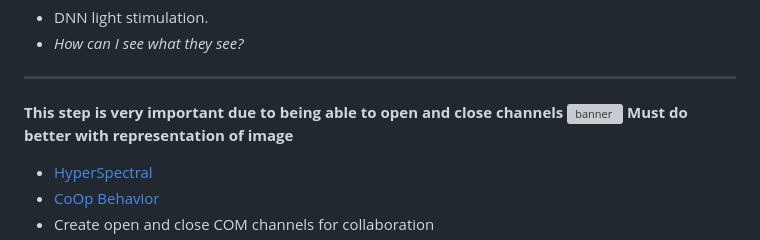
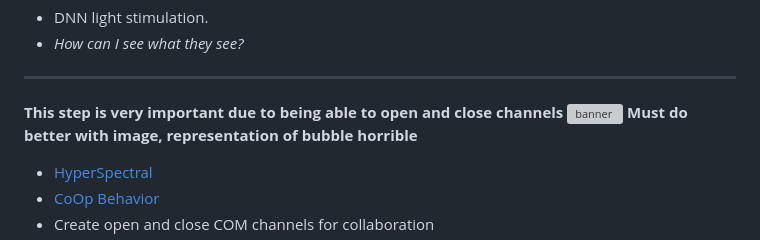
Before and after one commit to ophelialabs/wiki, a Markdown page: public/BMI/README.md, the part around the change. GitHub-like rendering; grey boxes are pictures that could not be loaded.

```diff
--- a/public/BMI/README.md
+++ b/public/BMI/README.md
@@ -7,7 +7,7 @@
  ---
  **This step is very important due to being able to open and close channels**
  ![banner](Gemini_Gen_meh.png)
- **Must do better with representation of image**
+ **Must do better with image, representation of bubble horrible**
  - [HyperSpectral](https://arxiv.org/abs/2508.18219)
  - [CoOp Behavior](https://www.science.org/doi/10.1126/science.adw8151)
  - Create open and close COM channels for collaboration
```
